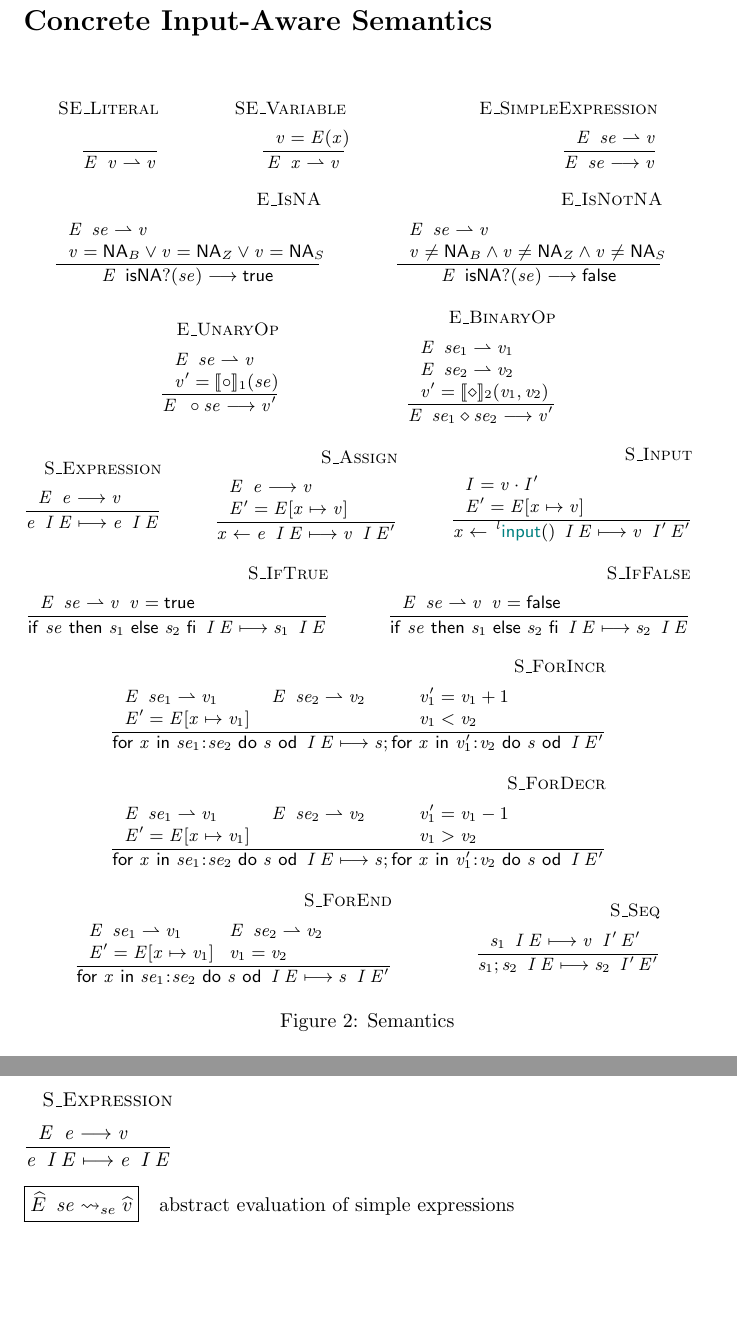
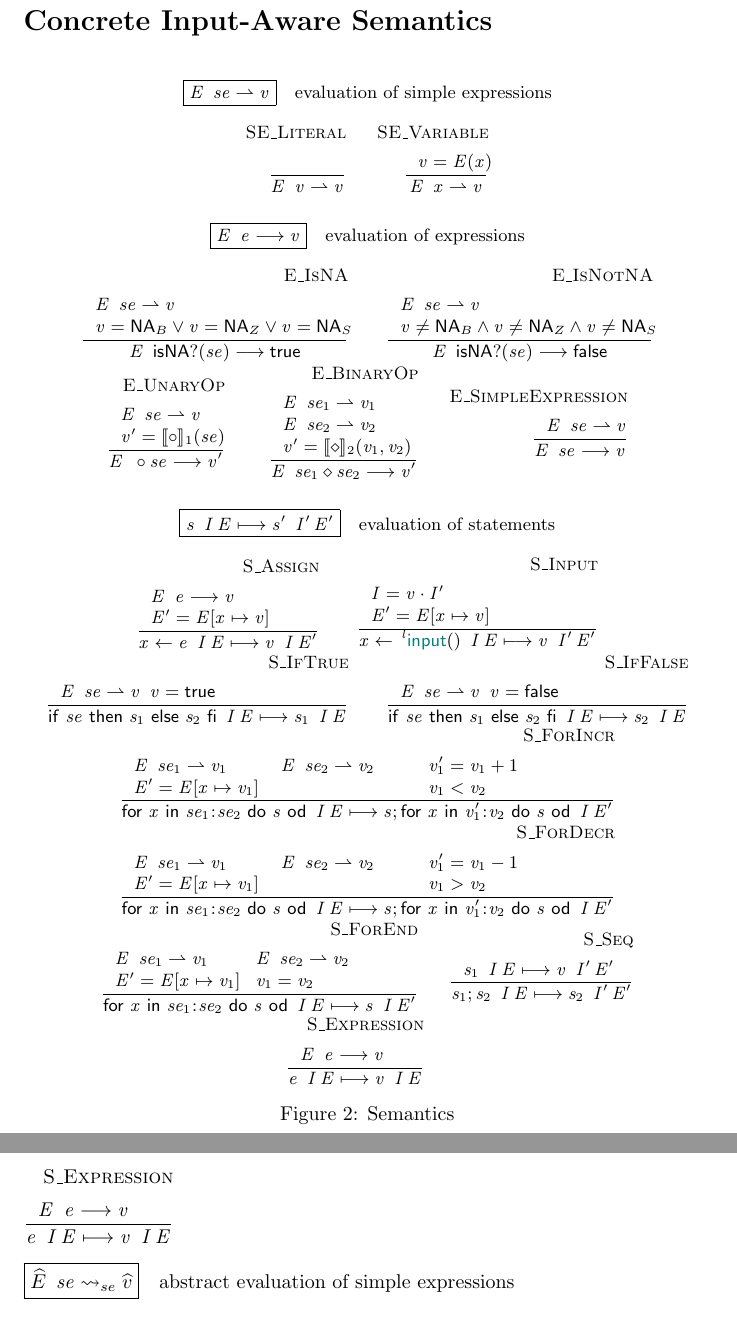
Before and after one commit to reactorlabs/rhotic, a LaTeX document (doc/notes.tex, which reads doc/mini_rhotic_.tex): two parts of pages 2 and 13 of 15, joined at a grey line, cut so that both start at the same text, the shorter picture padded with empty space. Compiled offline with pdfLaTeX.

Commit message:
[doc] fix layout and fix a rule

```diff
--- a/doc/mini_rhotic_.tex
+++ b/doc/mini_rhotic_.tex
@@ -446,7 +446,7 @@
 \newcommand{\ottdruleSXXExpression}[1]{\ottdrule[#1]{%
 \ottpremise{ \ottnt{E} \enspace \ottnt{e}   \longrightarrow   \ottnt{v} }%
 }{
- \ottnt{e} \enspace \ottnt{I} \, \ottnt{E}   \longmapsto   \ottnt{e} \enspace \ottnt{I} \, \ottnt{E} }{%
+ \ottnt{e} \enspace \ottnt{I} \, \ottnt{E}   \longmapsto   \ottnt{v} \enspace \ottnt{I} \, \ottnt{E} }{%
 {\ottdrulename{S\_Expression}}{}%
 }}
 
--- a/doc/notes.tex
+++ b/doc/notes.tex
@@ -14,7 +14,7 @@
 \ottstyledefaults{%
   showruleschema=yes,%
   showcomment=yes,%
-  rulelayout=oneperline,%
+  rulelayout=nobreaks,%
   premiselayout=justify,%
   premisenamelayout=topright,%
   numberpremises=no,%
@@ -99,42 +99,12 @@ The syntax of programs is defined inductively in Figure~\ref{fig:syntax}.
 \section*{Concrete Input-Aware Semantics}
 
 \begin{figure}[th!]
+  \begin{center}
     \begin{small}
-    \begin{mathpar}
-      \ottusedrule{\ottdruleSEXXLiteral{}}
-      \and
-      \ottusedrule{\ottdruleSEXXVariable{}}
-      \and
-
-      \ottusedrule{\ottdruleEXXSimpleExpression{}}
-      \\
-      \ottusedrule{\ottdruleEXXIsNA{}}
-      \and
-      \ottusedrule{\ottdruleEXXIsNotNA{}}
-      \and
-      \ottusedrule{\ottdruleEXXUnaryOp{}}
-      \and
-      \ottusedrule{\ottdruleEXXBinaryOp{}}
-      \\
-
-      \ottusedrule{\ottdruleSXXExpression{}}
-      \and
-      \ottusedrule{\ottdruleSXXAssign{}}
-      \and
-      \ottusedrule{\ottdruleSXXInput{}}
-      \and
-      \ottusedrule{\ottdruleSXXIfTrue{}}
-      \and
-      \ottusedrule{\ottdruleSXXIfFalse{}}
-      \and
-      \ottusedrule{\ottdruleSXXForIncr{}}
-      \and
-      \ottusedrule{\ottdruleSXXForDecr{}}
-      \and
-      \ottusedrule{\ottdruleSXXForEnd{}}
-      \and
-      \ottusedrule{\ottdruleSXXSeq{}}
-    \end{mathpar}
+      \ottdefnevalXXse{}\ottinterrule
+      \ottdefnevalXXe{}\ottinterrule
+      \ottdefnevalXXs{}
     \end{small}
+  \end{center}
   \vspace{-1em}
   \caption{Semantics}\label{fig:semantics}
```
Also changed, not shown: doc/notes.tex (4 more changed lines), 1 other file. Lines whose indentation alone changed are shown as unchanged.
